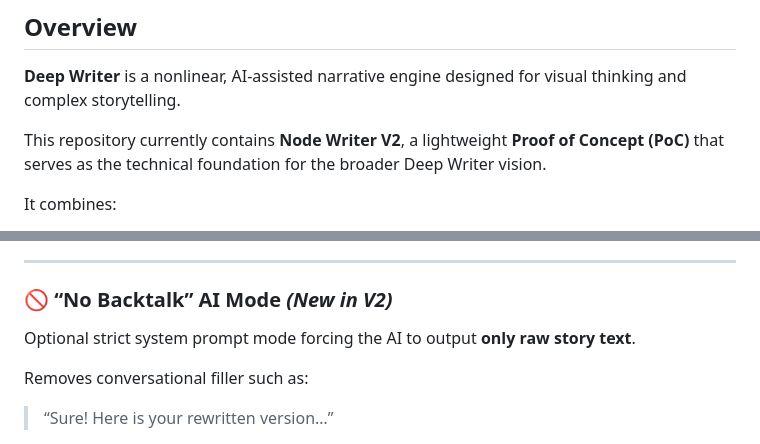
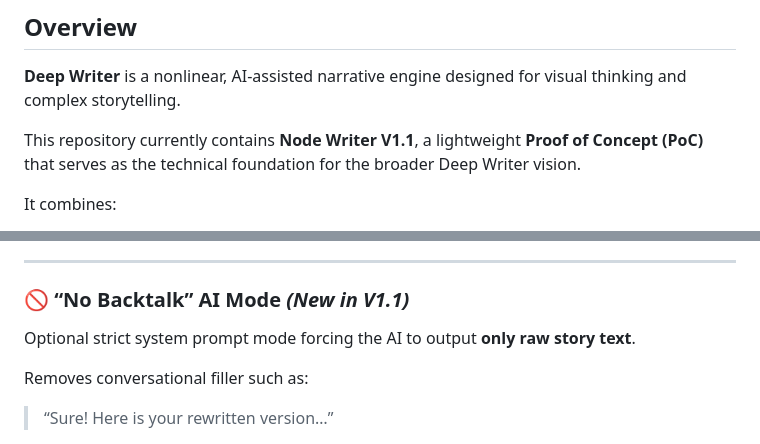
Before and after one commit to nathanfx330/Deep-Writer, a Markdown page: README.md, 2 parts joined by grey strips. Rendered like a GitHub page.

```diff
--- a/README.md
+++ b/README.md
@@ -11,7 +11,7 @@ https://nathanfx330.github.io/blog/posts/deep-writer/
 
 **Deep Writer** is a nonlinear, AI-assisted narrative engine designed for visual thinking and complex storytelling.
 
-This repository currently contains **Node Writer V2**, a lightweight **Proof of Concept (PoC)** that serves as the technical foundation for the broader Deep Writer vision.
+This repository currently contains **Node Writer V1.1**, a lightweight **Proof of Concept (PoC)** that serves as the technical foundation for the broader Deep Writer vision.
 
 It combines:
 
@@ -44,7 +44,7 @@ Automatically detects locally installed models (such as `gemma3:12b`, `llama3`,
 
 ---
 
-### 🚫 “No Backtalk” AI Mode *(New in V2)*
+### 🚫 “No Backtalk” AI Mode *(New in V1.1)*
 Optional strict system prompt mode forcing the AI to output **only raw story text**.
 
 Removes conversational filler such as:
```
